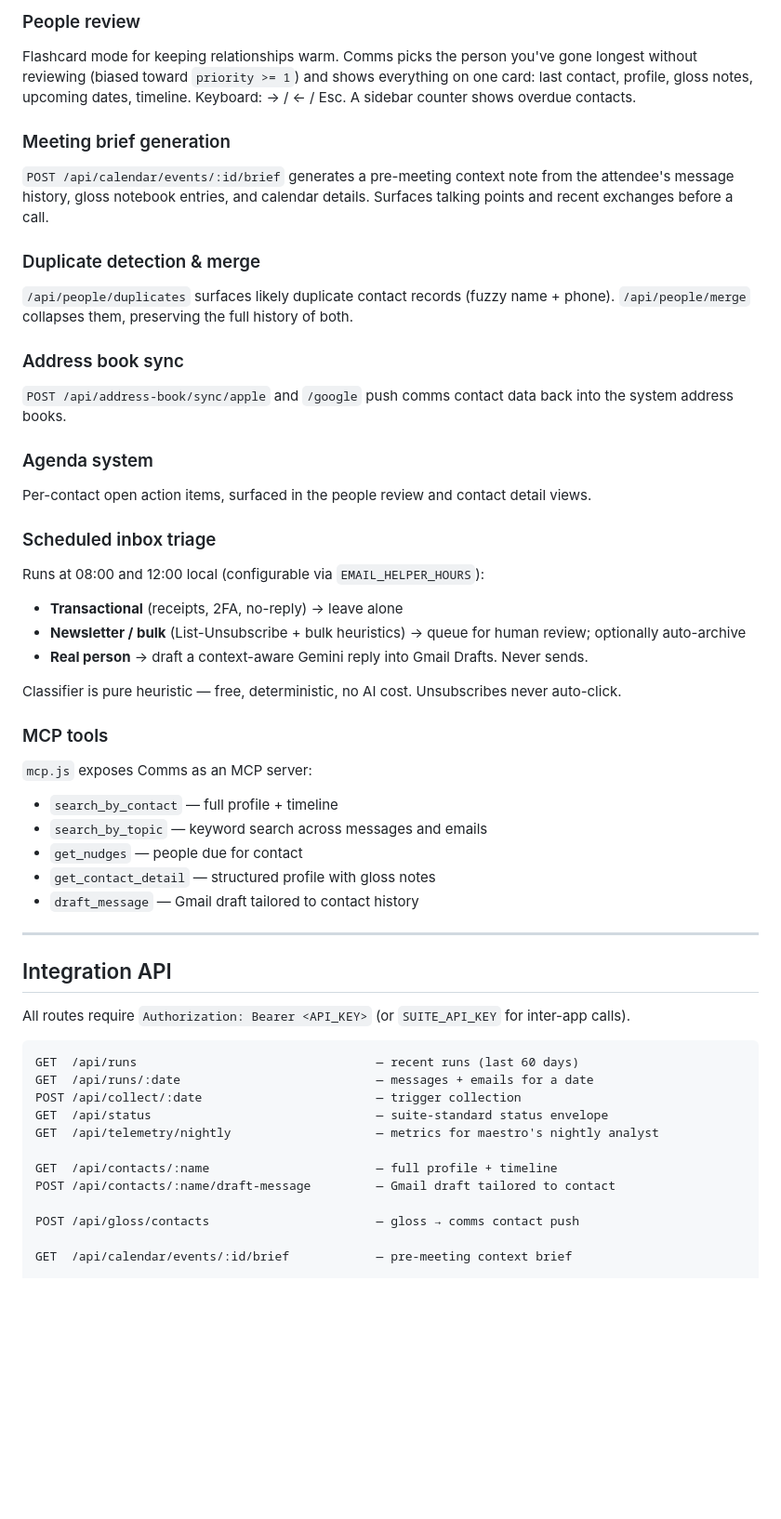
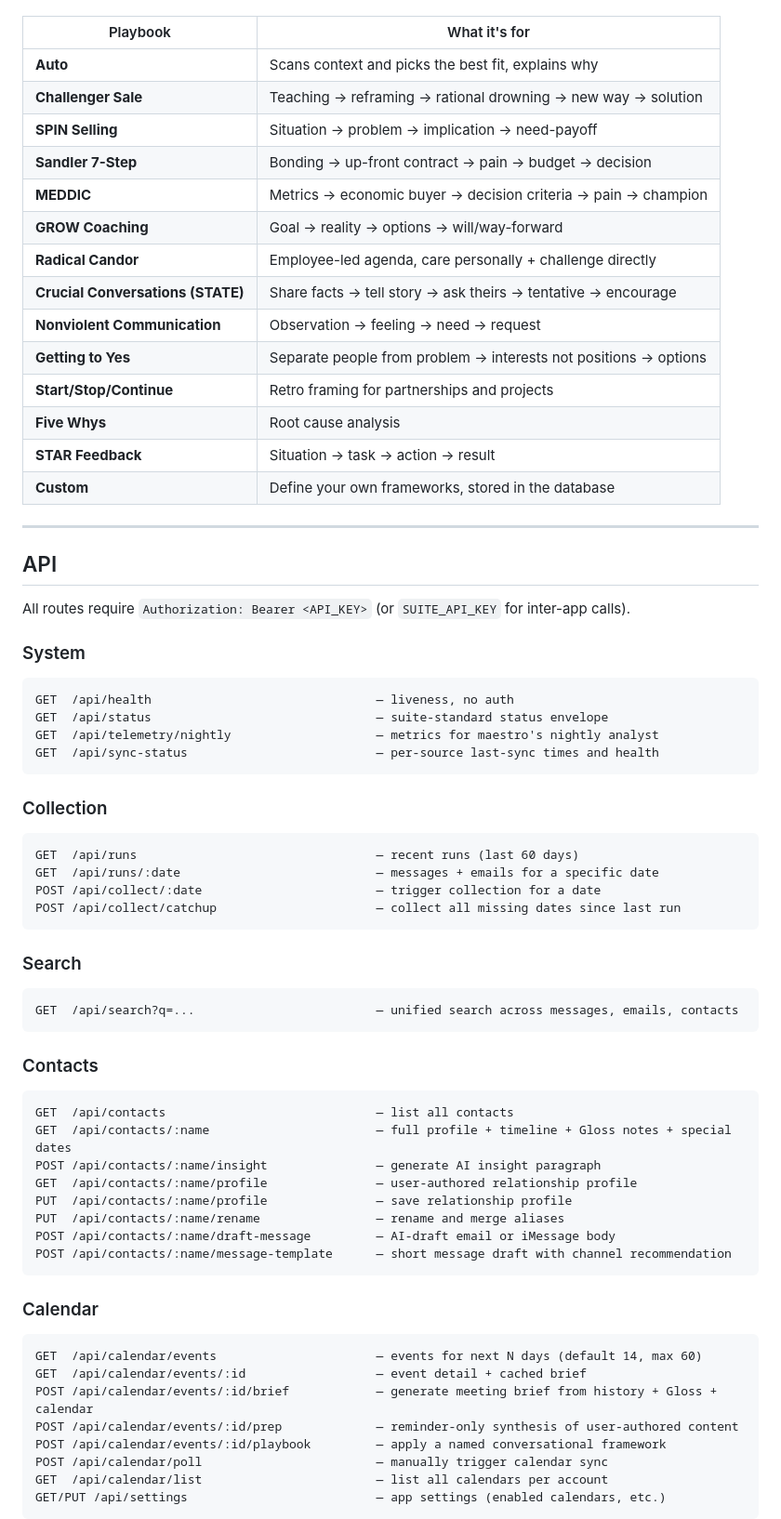
Before and after one commit to nathan0colestock-code/comms, a Markdown page: README.md, the part around one of its changes. Shown at 93% size. Drawn GitHub-style; blank space fills up the shorter version.

````diff
--- a/README.md
+++ b/README.md
@@ -80,53 +89,69 @@ npm start              # dashboard at http://localhost:3748
 
-### People review
-Flashcard mode for keeping relationships warm. Comms picks the person you've gone longest without reviewing (biased toward `priority >= 1`) and shows everything on one card: last contact, profile, gloss notes, upcoming dates, timeline. Keyboard: → / ← / Esc. A sidebar counter shows overdue contacts.
-
-### Meeting brief generation
-`POST /api/calendar/events/:id/brief` generates a pre-meeting context note from the attendee's message history, gloss notebook entries, and calendar details. Surfaces talking points and recent exchanges before a call.
-
-### Duplicate detection & merge
-`/api/people/duplicates` surfaces likely duplicate contact records (fuzzy name + phone). `/api/people/merge` collapses them, preserving the full history of both.
-
-### Address book sync
-`POST /api/address-book/sync/apple` and `/google` push comms contact data back into the system address books.
-
-### Agenda system
-Per-contact open action items, surfaced in the people review and contact detail views.
-
-### Scheduled inbox triage
-Runs at 08:00 and 12:00 local (configurable via `EMAIL_HELPER_HOURS`):
-
-- **Transactional** (receipts, 2FA, no-reply) → leave alone
-- **Newsletter / bulk** (List-Unsubscribe + bulk heuristics) → queue for human review; optionally auto-archive
-- **Real person** → draft a context-aware Gemini reply into Gmail Drafts. Never sends.
-
-Classifier is pure heuristic — free, deterministic, no AI cost. Unsubscribes never auto-click.
-
-### MCP tools
-`mcp.js` exposes Comms as an MCP server:
-- `search_by_contact` — full profile + timeline
-- `search_by_topic` — keyword search across messages and emails
-- `get_nudges` — people due for contact
-- `get_contact_detail` — structured profile with gloss notes
-- `draft_message` — Gmail draft tailored to contact history
+| Playbook | What it's for |
+|---|---|
+| **Auto** | Scans context and picks the best fit, explains why |
+| **Challenger Sale** | Teaching → reframing → rational drowning → new way → solution |
+| **SPIN Selling** | Situation → problem → implication → need-payoff |
+| **Sandler 7-Step** | Bonding → up-front contract → pain → budget → decision |
+| **MEDDIC** | Metrics → economic buyer → decision criteria → pain → champion |
+| **GROW Coaching** | Goal → reality → options → will/way-forward |
+| **Radical Candor** | Employee-led agenda, care personally + challenge directly |
+| **Crucial Conversations (STATE)** | Share facts → tell story → ask theirs → tentative → encourage |
+| **Nonviolent Communication** | Observation → feeling → need → request |
+| **Getting to Yes** | Separate people from problem → interests not positions → options |
+| **Start/Stop/Continue** | Retro framing for partnerships and projects |
+| **Five Whys** | Root cause analysis |
+| **STAR Feedback** | Situation → task → action → result |
+| **Custom** | Define your own frameworks, stored in the database |
 
 ---
 
-## Integration API
+## API
 
 All routes require `Authorization: Bearer <API_KEY>` (or `SUITE_API_KEY` for inter-app calls).
 
+### System
+```
+GET  /api/health                               — liveness, no auth
+GET  /api/status                               — suite-standard status envelope
+GET  /api/telemetry/nightly                    — metrics for maestro's nightly analyst
+GET  /api/sync-status                          — per-source last-sync times and health
+```
+
+### Collection
 ```
 GET  /api/runs                                 — recent runs (last 60 days)
-GET  /api/runs/:date                           — messages + emails for a date
-POST /api/collect/:date                        — trigger collection
-GET  /api/status                               — suite-standard status envelope
-GET  /api/telemetry/nightly                    — metrics for maestro's nightly analyst
+GET  /api/runs/:date                           — messages + emails for a specific date
+POST /api/collect/:date                        — trigger collection for a date
+POST /api/collect/catchup                      — collect all missing dates since last run
+```
 
-GET  /api/contacts/:name                       — full profile + timeline
-POST /api/contacts/:name/draft-message         — Gmail draft tailored to contact
+### Search
+```
+GET  /api/search?q=...                         — unified search across messages, emails, contacts
+```
 
-POST /api/gloss/contacts                       — gloss → comms contact push
+### Contacts
+```
+GET  /api/contacts                             — list all contacts
+GET  /api/contacts/:name                       — full profile + timeline + Gloss notes + special dates
+POST /api/contacts/:name/insight               — generate AI insight paragraph
+GET  /api/contacts/:name/profile               — user-authored relationship profile
+PUT  /api/contacts/:name/profile               — save relationship profile
+PUT  /api/contacts/:name/rename                — rename and merge aliases
+POST /api/contacts/:name/draft-message         — AI-draft email or iMessage body
+POST /api/contacts/:name/message-template      — short message draft with channel recommendation
+```
 
-GET  /api/calendar/events/:id/brief            — pre-meeting context brief
+### Calendar
+```
+GET  /api/calendar/events                      — events for next N days (default 14, max 60)
+GET  /api/calendar/events/:id                  — event detail + cached brief
+POST /api/calendar/events/:id/brief            — generate meeting brief from history + Gloss + calendar
+POST /api/calendar/events/:id/prep             — reminder-only synthesis of user-authored content
+POST /api/calendar/events/:id/playbook         — apply a named conversational framework
+POST /api/calendar/poll                        — manually trigger calendar sync
+GET  /api/calendar/list                        — list all calendars per account
+GET/PUT /api/settings                          — app settings (enabled calendars, etc.)
+```
 
````
Also changed, not shown: other parts of README.md (+135 -59 lines).
